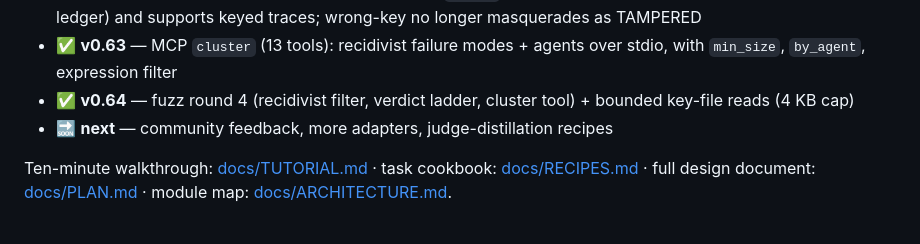
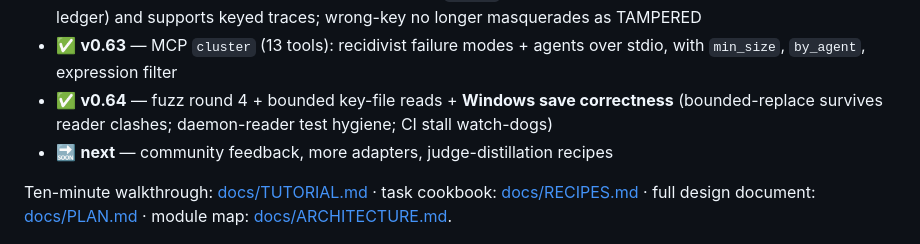
Before and after one commit to B1ueMu3ic4m/approximately, a Markdown page: README.md, the part around the change. GitHub-like rendering.

```diff
--- a/README.md
+++ b/README.md
@@ -242,7 +242,7 @@ An agent's working memory (context window) is finite and expensive. Stuffing it
 - ✅ **v0.61** — `verify <id> --json`: the six-exit-code integrity ladder as machine-readable verdicts for CI
 - ✅ **v0.62** — one verdict payload everywhere: MCP `verify` returns the full ladder object (finals, rollback, ledger) and supports keyed traces; wrong-key no longer masquerades as TAMPERED
 - ✅ **v0.63** — MCP `cluster` (13 tools): recidivist failure modes + agents over stdio, with `min_size`, `by_agent`, expression filter
-- ✅ **v0.64** — fuzz round 4 (recidivist filter, verdict ladder, cluster tool) + bounded key-file reads (4 KB cap)
+- ✅ **v0.64** — fuzz round 4 + bounded key-file reads + **Windows save correctness** (bounded-replace survives reader clashes; daemon-reader test hygiene; CI stall watch-dogs)
 - 🔜 **next** — community feedback, more adapters, judge-distillation recipes
 
 Ten-minute walkthrough: [docs/TUTORIAL.md](docs/TUTORIAL.md) · task cookbook: [docs/RECIPES.md](docs/RECIPES.md) · full design document: [docs/PLAN.md](docs/PLAN.md) · module map: [docs/ARCHITECTURE.md](docs/ARCHITECTURE.md).
```
Also changed, not shown: docs/PLAN.md (+18 -0 lines).
